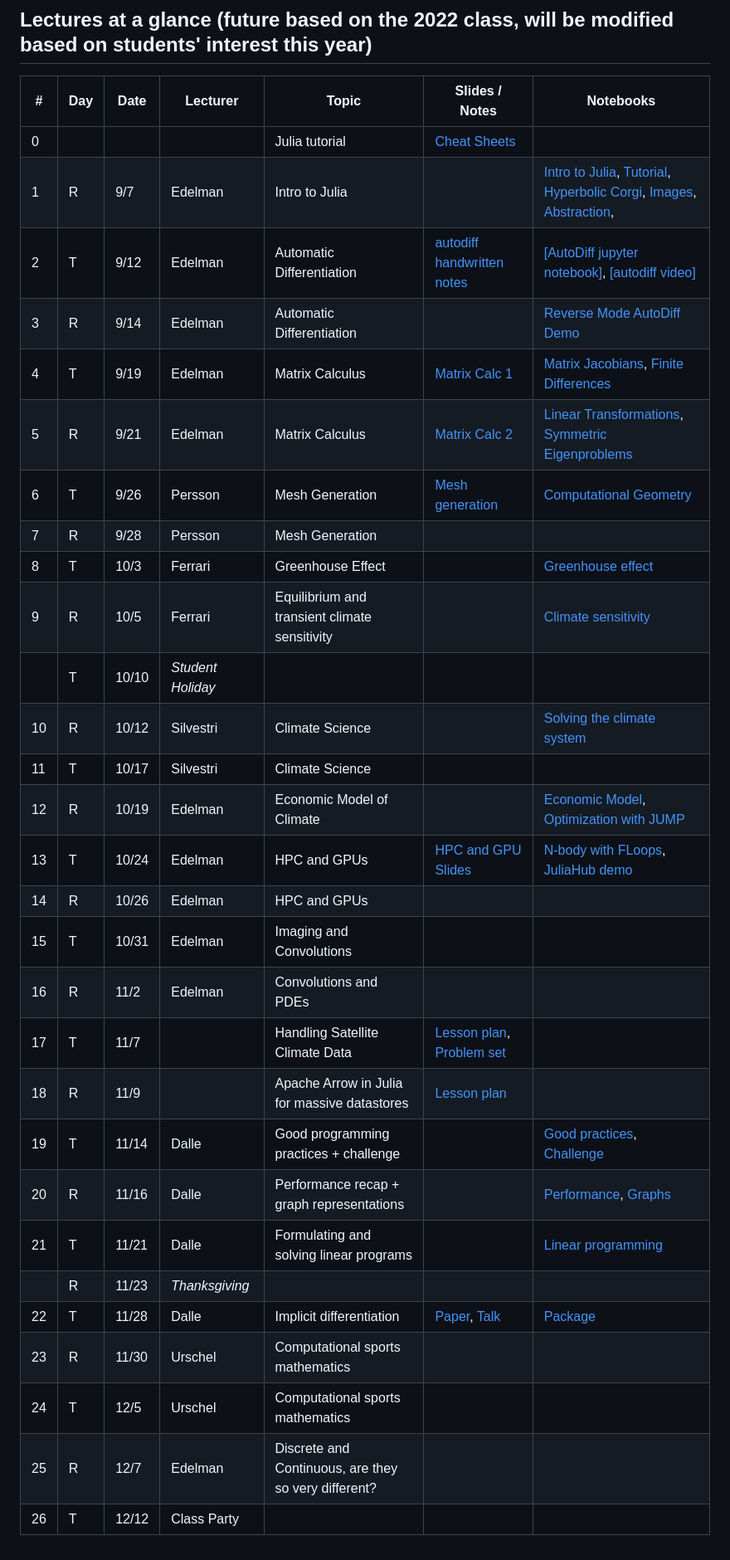
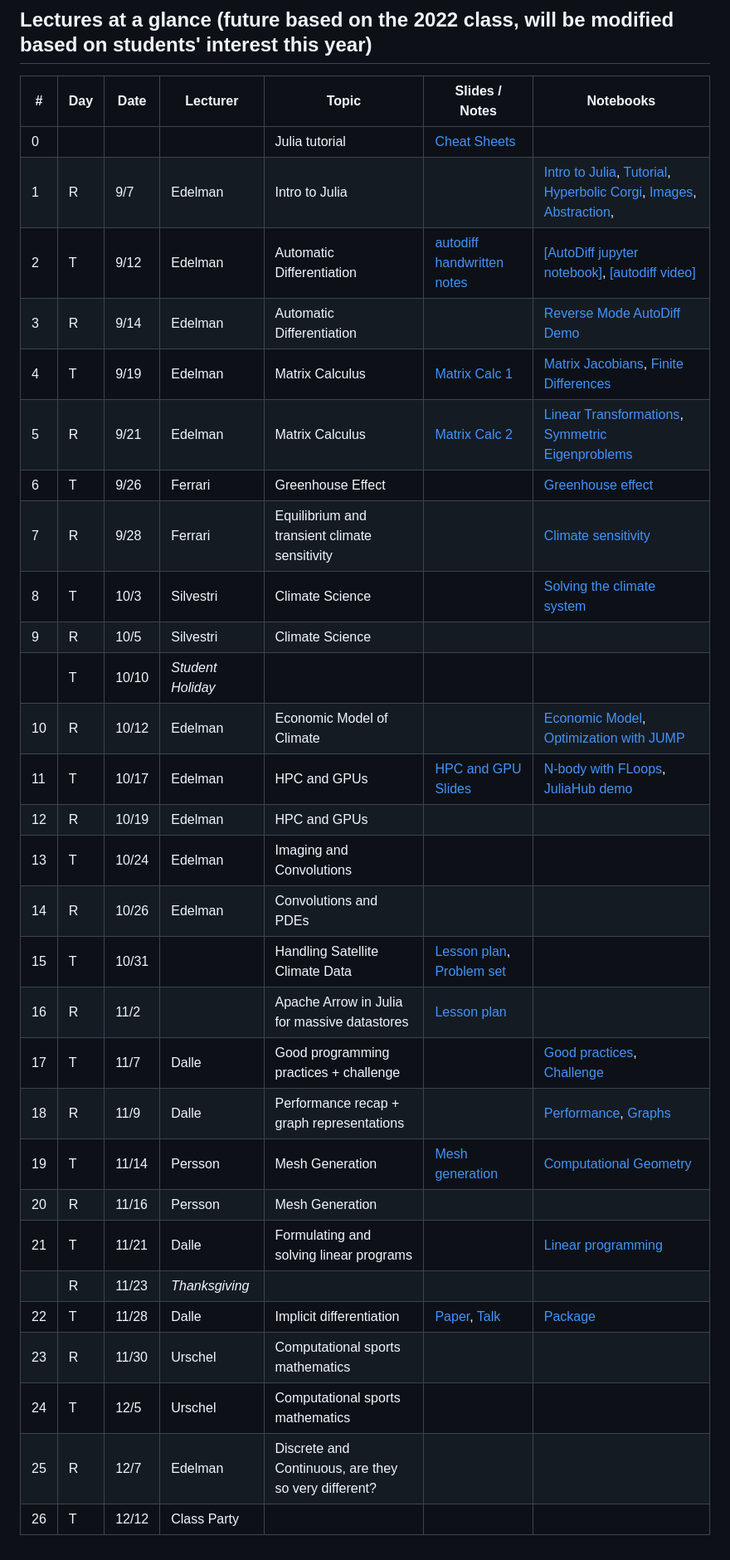
Before and after one commit to mitmath/JuliaComputation, a Markdown page: README.md, the part around the change. Shown: that part at 83% size. Drawn GitHub-style.

Commit message:
Updating schedule for Per's availablity
Updating the schedule to reflect Per not being available until November this year. This just shifts him to the days he's available - Nov 14 & 16 and shifts everything else forward. @alanedelman if you have more information about the schedule, you can add that before accepting this update

```diff
--- a/README.md
+++ b/README.md
@@ -60,32 +60,32 @@ Homework solutions will be put online after each deadline.
 
 | #      | Day | Date  | Lecturer                        | Topic                                                | Slides / Notes                                                                                                                                                                                                       | Notebooks                                                                                                                                                                                                   |
 | ------ | --- | ----- | ------------------------------- | ---------------------------------------------------- | -------------------------------------------------------------------------------------------------------------------------------------------------------------------------------------------------------------------- | ----------------------------------------------------------------------------------------------------------------------------------------------------------------------------------------------------------- |
-| 0      |     |       |                             | Julia tutorial                                       | [Cheat Sheets](https://computationalthinking.mit.edu/Fall23/cheatsheets/)                                                                                                                                            |                                                                                   |
-| 1      | R   | 9/7| Edelman                         | Intro to Julia                                       |                                                                                                                                                                                                                      | [Intro to Julia](https://gdalle.github.io/IntroJulia/), [Tutorial](https://mit-c25-fall23.netlify.app/notebooks/0_julia_tutorial), [Hyperbolic Corgi](https://mit-c25-fall23.netlify.app/notebooks/1_hyperbolic_corgi), [Images](https://mit-c25-fall23.netlify.app/notebooks/1_images), [Abstraction](https://mit-c25-fall23.netlify.app/notebooks/1_abstraction), |
-| 2      | T   | 9/12 | Edelman                         | Automatic Differentiation                            | [autodiff handwritten notes](https://github.com/mitmath/JuliaComputation/blob/ec6861bc9396d2b577f1bbc8136683d4298d7dc8/slides/ad_handwritten.pdf)  |[[AutoDiff jupyter notebook]](https://github.com/mitmath/18337/blob/master/lecture1/AutoDiff.ipynb), [[autodiff video]](https://www.youtube.com/watch?v=vAp6nUMrKYg)                                            |
+| 0      |     |       |                                 | Julia tutorial                                       | [Cheat Sheets](https://computationalthinking.mit.edu/Fall23/cheatsheets/)                                                                                                                                            |                                                                                   |
+| 1      | R   | 9/7   | Edelman                         | Intro to Julia                                       |                                                                                                                                                                                                                      | [Intro to Julia](https://gdalle.github.io/IntroJulia/), [Tutorial](https://mit-c25-fall23.netlify.app/notebooks/0_julia_tutorial), [Hyperbolic Corgi](https://mit-c25-fall23.netlify.app/notebooks/1_hyperbolic_corgi), [Images](https://mit-c25-fall23.netlify.app/notebooks/1_images), [Abstraction](https://mit-c25-fall23.netlify.app/notebooks/1_abstraction), |
+| 2      | T   | 9/12  | Edelman                         | Automatic Differentiation                            | [autodiff handwritten notes](https://github.com/mitmath/JuliaComputation/blob/ec6861bc9396d2b577f1bbc8136683d4298d7dc8/slides/ad_handwritten.pdf)  |[[AutoDiff jupyter notebook]](https://github.com/mitmath/18337/blob/master/lecture1/AutoDiff.ipynb), [[autodiff video]](https://www.youtube.com/watch?v=vAp6nUMrKYg)                                            |
 | 3      | R   | 9/14  | Edelman                         | Automatic Differentiation                            |                                                                                                | [Reverse Mode AutoDiff Demo](https://simeonschaub.github.io/ReverseModePluto/notebook.html)          |
-| 4     | T   | 9/19  | Edelman                         |        Matrix Calculus                                      | [Matrix Calc 1](https://docs.google.com/presentation/d/1TGZ5I3ZP907-itZrslKF4miReNzV1dAOXNU4QMCHkd8/edit#slide=id.p)                                                                                                 | [Matrix Jacobians](<https://mit-c25-fall22.netlify.app/notebooks/2_matrix_jacobians>), [Finite Differences](<https://mit-c25-fall22.netlify.app/notebooks/2_finite_differences>)                                                                                                                                                   |
+| 4      | T   | 9/19  | Edelman                         | Matrix Calculus                                      | [Matrix Calc 1](https://docs.google.com/presentation/d/1TGZ5I3ZP907-itZrslKF4miReNzV1dAOXNU4QMCHkd8/edit#slide=id.p)                                                                                                 | [Matrix Jacobians](<https://mit-c25-fall22.netlify.app/notebooks/2_matrix_jacobians>), [Finite Differences](<https://mit-c25-fall22.netlify.app/notebooks/2_finite_differences>)                                                                                                                                                   |
 | 5      | R   | 9/21  | Edelman                         | Matrix Calculus                                      | [Matrix Calc 2](https://docs.google.com/presentation/d/1IuwijmdWCes1Quh1gJxbHoMbA50Tk0xxXnaPvu3tQjQ/edit#slide=id.g15504621cdd_0_0)                                                                                  | [Linear Transformations](https://mit-c25-fall22.netlify.app/notebooks/3_linear_transformations), [Symmetric Eigenproblems](https://mit-c25-fall22.netlify.app/notebooks/3_symmetric_eigenvalue_derivatives)                                                                                                              |
-| 6      | T   | 9/26  | Persson                         | Mesh Generation                                      | [Mesh generation](slides/mesh_generation.pdf)                                                                                                                                                                        | [Computational Geometry](https://mit-c25-fall22.netlify.app/notebooks/4_computational_geometry)                                                                                                                    |
-| 7      | R   | 9/28  | Persson                         | Mesh Generation                                      |                                                                                                                                                                                                                      |
-| 8      | T   | 10/3  | Ferrari                         | Greenhouse Effect                                    |                                                                                                                                                                                                                      | [Greenhouse effect](https://mit-c25-fall22.netlify.app/notebooks/8_greenhouse_effect)                                                                                                                              |
-| 9      | R   | 10/5  | Ferrari                         | Equilibrium and transient climate sensitivity        |                                                                                                                                                                                                                      | [Climate sensitivity](https://mit-c25-fall22.netlify.app/notebooks/9_climate_sensitivity.html)                                                                                                                     |
+| 6      | T   | 9/26  | Ferrari                         | Greenhouse Effect                                    |                                                                                                                                                                                                                      | [Greenhouse effect](https://mit-c25-fall22.netlify.app/notebooks/8_greenhouse_effect)                                                                                                                              |
+| 7      | R   | 9/28  | Ferrari                         | Equilibrium and transient climate sensitivity        |                                                                                                                                                                                                                      | [Climate sensitivity](https://mit-c25-fall22.netlify.app/notebooks/9_climate_sensitivity.html)                                                                                                                     |
+| 8      | T   | 10/3  | Silvestri                       | Climate Science                                      |                                                                                                                                                                                                                      | [Solving the climate system](https://mit-c25-fall22.netlify.app/notebooks/10_climate_science)                                                                                                                      |
+| 9      | R   | 10/5  | Silvestri                       | Climate Science                                      |                                                                                                                                                                                                                      |                                                                                                                                                                                                             |
 |        | T   | 10/10 | *Student Holiday*               |                                                      |
-| 10     | R   | 10/12 | Silvestri                       | Climate Science                                      |                                                                                                                                                                                                                      | [Solving the climate system](https://mit-c25-fall22.netlify.app/notebooks/10_climate_science)                                                                                                                      |
-| 11     | T   | 10/17 | Silvestri                       | Climate Science                                      |                                                                                                                                                                                                                      |                                                                                                                                                                                                             |
-| 12     | R   | 10/19 | Edelman                         | Economic Model of Climate                            |                                                                                                                                                                                                                      | [Economic Model](https://computationalthinking.mit.edu/Fall23/climate_science/inverse_climate_model/), [Optimization with JUMP](https://computationalthinking.mit.edu/Fall23/climate_science/optimization_with_JuMP/)                   |
-| 13     | T   | 10/24 | Edelman                         | HPC and GPUs                                         | [HPC and GPU Slides](https://docs.google.com/presentation/d/1i6w4p26r_9lu_reHYZDIVnzh-4SdERVAoSI5i42lBU8/edit?usp=sharing)                                                                                           | [N-body with FLoops](https://mit-c25-fall22.netlify.app/notebooks/floop_nbody), [JuliaHub demo](https://mit-c25-fall22.netlify.app/notebooks/juliahub_in_class_110122)                                                    |
-| 14     | R   | 10/26 | Edelman                         | HPC and GPUs                                         |
-| 15     | T   | 10/31 | Edelman                         | Imaging and Convolutions                             |
-| 16     | R   | 11/2  | Edelman                         | Convolutions and PDEs                                |
-| 17     | T   | 11/7 |                        | Handling Satellite Climate Data                      | [Lesson plan](https://docs.google.com/document/d/1G_FKAgjBiHD4XdCW6kH5-x_3rz2JiCIkil5xIxT0eEg/edit), [Problem set](https://docs.google.com/document/d/1AAsKg9ZclFNPI_vDZP-9FVif8qBwBLvonIS-DBu4c7k/edit?usp=sharing) |
-| 18     | R   | 11/9 |                        | Apache Arrow in Julia for massive datastores         | [Lesson plan](https://docs.google.com/document/d/15DKYzkX00B8ottqq-Qv51oo30iU3VJezu0U82R-1EJk/edit)                                                                                                                  |
-| 19     | T   | 11/14 | Dalle                           | Good programming practices + challenge               |                                                                                                                                                                                                                      | [Good practices](https://mit-c25-fall22.netlify.app/notebooks/gdalle/good_practices), [Challenge](https://mit-c25-fall22.netlify.app/notebooks/gdalle/challenge)                                                          |
-| 20     | R   | 11/16 | Dalle                           | Performance recap + graph representations            |                                                                                                                                                                                                                      | [Performance](https://mit-c25-fall22.netlify.app/notebooks/gdalle/performance), [Graphs](https://mit-c25-fall22.netlify.app/notebooks/gdalle/graphs)                                                                      |
-| 21     | T   | 11/21| Dalle                           | Formulating and solving linear programs              |                                                                                                                                                                                                                      | [Linear programming](https://mit-c25-fall22.netlify.app/notebooks/gdalle/linear_programming)                                                                                                                       |
-|        | R   | 11/23| *Thanksgiving*                  |                                                      |
+| 10     | R   | 10/12 | Edelman                         | Economic Model of Climate                            |                                                                                                                                                                                                                      | [Economic Model](https://computationalthinking.mit.edu/Fall23/climate_science/inverse_climate_model/), [Optimization with JUMP](https://computationalthinking.mit.edu/Fall23/climate_science/optimization_with_JuMP/)                   |
+| 11     | T   | 10/17 | Edelman                         | HPC and GPUs                                         | [HPC and GPU Slides](https://docs.google.com/presentation/d/1i6w4p26r_9lu_reHYZDIVnzh-4SdERVAoSI5i42lBU8/edit?usp=sharing)                                                                                           | [N-body with FLoops](https://mit-c25-fall22.netlify.app/notebooks/floop_nbody), [JuliaHub demo](https://mit-c25-fall22.netlify.app/notebooks/juliahub_in_class_110122)                                                    |
+| 12     | R   | 10/19 | Edelman                         | HPC and GPUs                                         |
+| 13     | T   | 10/24 | Edelman                         | Imaging and Convolutions                             |
+| 14     | R   | 10/26 | Edelman                         | Convolutions and PDEs                                |
+| 15     | T   | 10/31 |                                 | Handling Satellite Climate Data                      | [Lesson plan](https://docs.google.com/document/d/1G_FKAgjBiHD4XdCW6kH5-x_3rz2JiCIkil5xIxT0eEg/edit), [Problem set](https://docs.google.com/document/d/1AAsKg9ZclFNPI_vDZP-9FVif8qBwBLvonIS-DBu4c7k/edit?usp=sharing) |
+| 16     | R   | 11/2  |                                 | Apache Arrow in Julia for massive datastores         | [Lesson plan](https://docs.google.com/document/d/15DKYzkX00B8ottqq-Qv51oo30iU3VJezu0U82R-1EJk/edit)                                                                                                                  |
+| 17     | T   | 11/7  | Dalle                           | Good programming practices + challenge               |                                                                                                                                                                                                                      | [Good practices](https://mit-c25-fall22.netlify.app/notebooks/gdalle/good_practices), [Challenge](https://mit-c25-fall22.netlify.app/notebooks/gdalle/challenge)                                                          |
+| 18     | R   | 11/9  | Dalle                           | Performance recap + graph representations            |                                                                                                                                                                                                                      | [Performance](https://mit-c25-fall22.netlify.app/notebooks/gdalle/performance), [Graphs](https://mit-c25-fall22.netlify.app/notebooks/gdalle/graphs)                                                                      |
+| 19     | T   | 11/14 | Persson                         | Mesh Generation                                      | [Mesh generation](slides/mesh_generation.pdf)                                                                                                                                                                        | [Computational Geometry](https://mit-c25-fall22.netlify.app/notebooks/4_computational_geometry)                                                                                                                    |
+| 20     | R   | 11/16 | Persson                         | Mesh Generation                                      |                                                                                                                                                                                                                      |
+| 21     | T   | 11/21 | Dalle                           | Formulating and solving linear programs              |                                                                                                                                                                                                                      | [Linear programming](https://mit-c25-fall22.netlify.app/notebooks/gdalle/linear_programming)                                                                                                                       |
+|        | R   | 11/23 | *Thanksgiving*                  |                                                      |
 | 22     | T   | 11/28 | Dalle                           | Implicit differentiation                             | [Paper](https://arxiv.org/abs/2105.15183), [Talk](https://youtu.be/TkVDcujVNJ4)                                                                                                                                      | [Package](https://github.com/gdalle/ImplicitDifferentiation.jl)                                                                                                                                             |                                                                                                                                                    |
-| 23     | R   | 11/30  | Urschel                         | Computational sports mathematics                     |
+| 23     | R   | 11/30 | Urschel                         | Computational sports mathematics                     |
 | 24     | T   | 12/5  | Urschel                         | Computational sports mathematics                     |
 | 25     | R   | 12/7  | Edelman                         | Discrete and Continuous, are they so very different? |                                                                                                                                                                                                                      |
-| 26     | T   | 12/12 | Class Party                    |                                                      |
+| 26     | T   | 12/12 | Class Party                     |                                                      |
```
